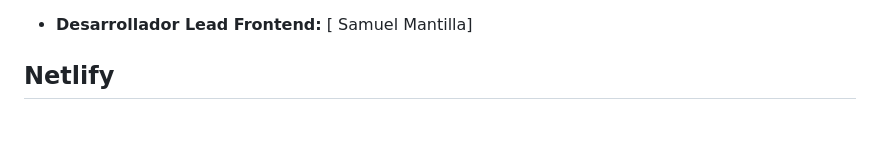
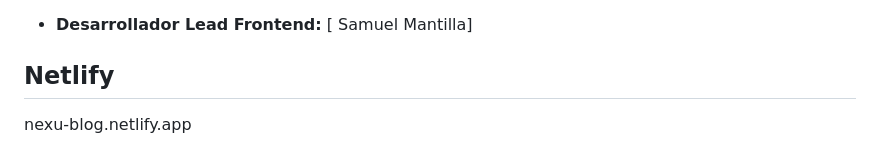
Before and after one commit to SamuelJoseMantilla/proyecto_NexusTech, a Markdown page: README.md, the part around the change. GitHub-like rendering; blank space fills up the shorter version.

Commit message:
:sparkles: memo(readme)

```diff
--- a/README.md
+++ b/README.md
@@ -52,3 +52,5 @@ Proyecto_Skill_HTML_CSS_NexusTech/
 * **Desarrollador Lead Frontend:** [ Samuel Mantilla]
 
 ## Netlify
+
+nexu-blog.netlify.app
```
